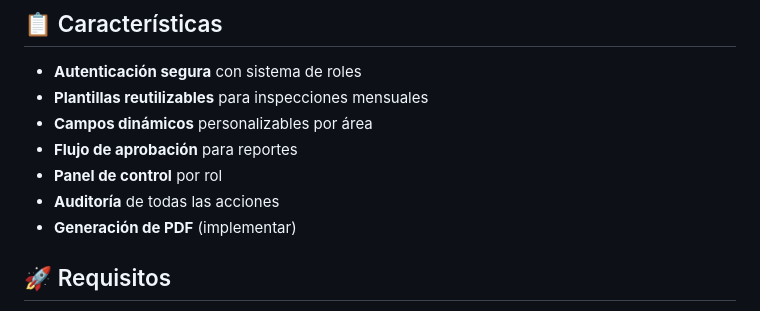
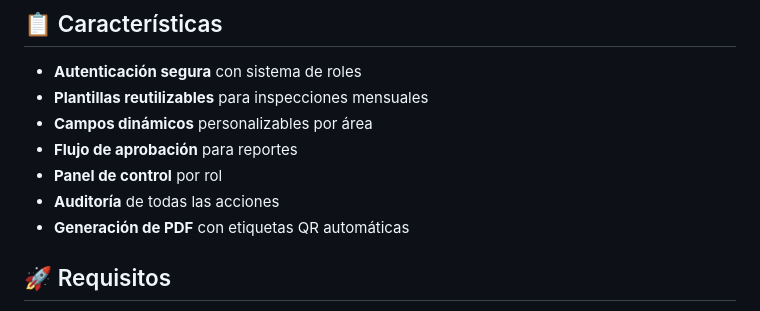
Before and after one commit to avbacertificacion-cpu/Avba-certificaciones, a Markdown page: README.md, the part around the change. Drawn GitHub-style.

Commit message:
Update README: mark PDF generation as implemented with QR labels
Co-Authored-By: Claude Sonnet 4.6 <noreply@anthropic.com>
Claude-Session: https://claude.ai/code/session_01VzgpEcDG87fEQDAp6euoSR

```diff
--- a/README.md
+++ b/README.md
@@ -12,7 +12,7 @@ Sistema web para la gestión integral de inspecciones mensuales de extintores co
 - **Flujo de aprobación** para reportes
 - **Panel de control** por rol
 - **Auditoría** de todas las acciones
-- **Generación de PDF** (implementar)
+- **Generación de PDF** con etiquetas QR automáticas
 
 ## 🚀 Requisitos
 
```
